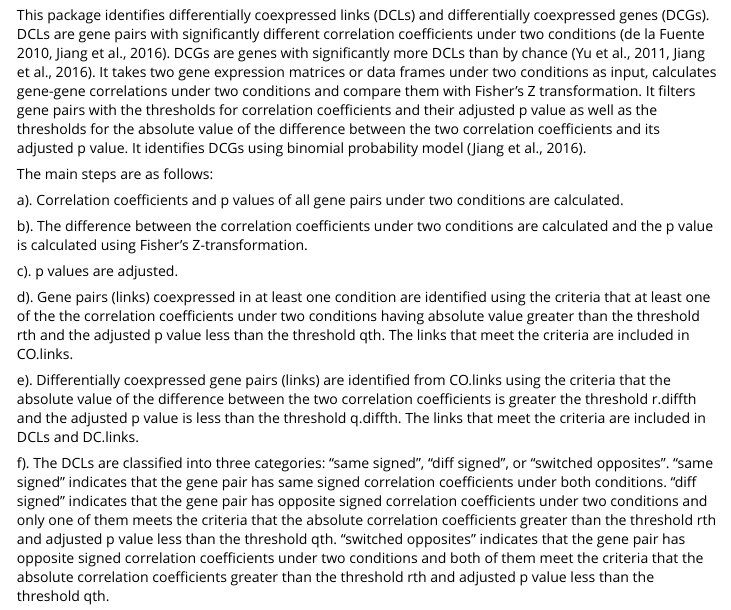
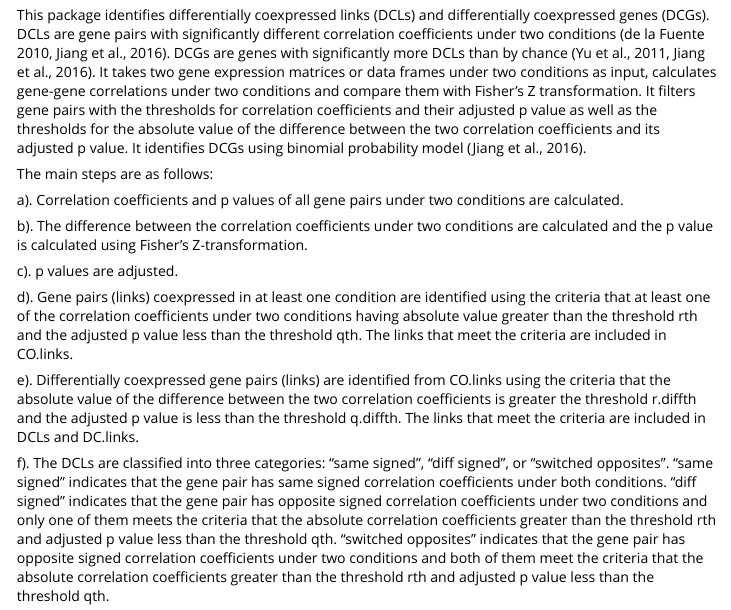
Before and after one commit to hidelab/diffcoexp, an R Markdown document (vignettes/using_diffcoexp.Rmd): the page in a window 1100 px wide, from 210 px down. Rendered offline with R 4.5, knitr and Pandoc, with nearby package versions; some code elsewhere in the file could not run offline.

Commit message:
Remove duplicated word.

```diff
--- a/vignettes/using_diffcoexp.Rmd
+++ b/vignettes/using_diffcoexp.Rmd
@@ -21,7 +21,7 @@ b). The difference between the correlation coefficients  under two conditions ar
 
 c). p values are adjusted.
 
-d). Gene pairs (links) coexpressed in at least one condition are identified using the criteria that at least one of the the correlation coefficients under two conditions having absolute value greater than the threshold rth and the adjusted p value less than the threshold qth. The links that meet the criteria are included in CO.links.
+d). Gene pairs (links) coexpressed in at least one condition are identified using the criteria that at least one of the correlation coefficients under two conditions having absolute value greater than the threshold rth and the adjusted p value less than the threshold qth. The links that meet the criteria are included in CO.links.
 
 e). Differentially coexpressed gene pairs (links) are identified from CO.links using the criteria that the absolute value of the difference between the two correlation coefficients is greater the threshold r.diffth and the adjusted p value is less than the threshold q.diffth. The links that meet the criteria are included in DCLs and DC.links.
 
```
Also changed, not shown: R/diffcoexp.R (+1 -1 lines), README.md, 1 other file.
